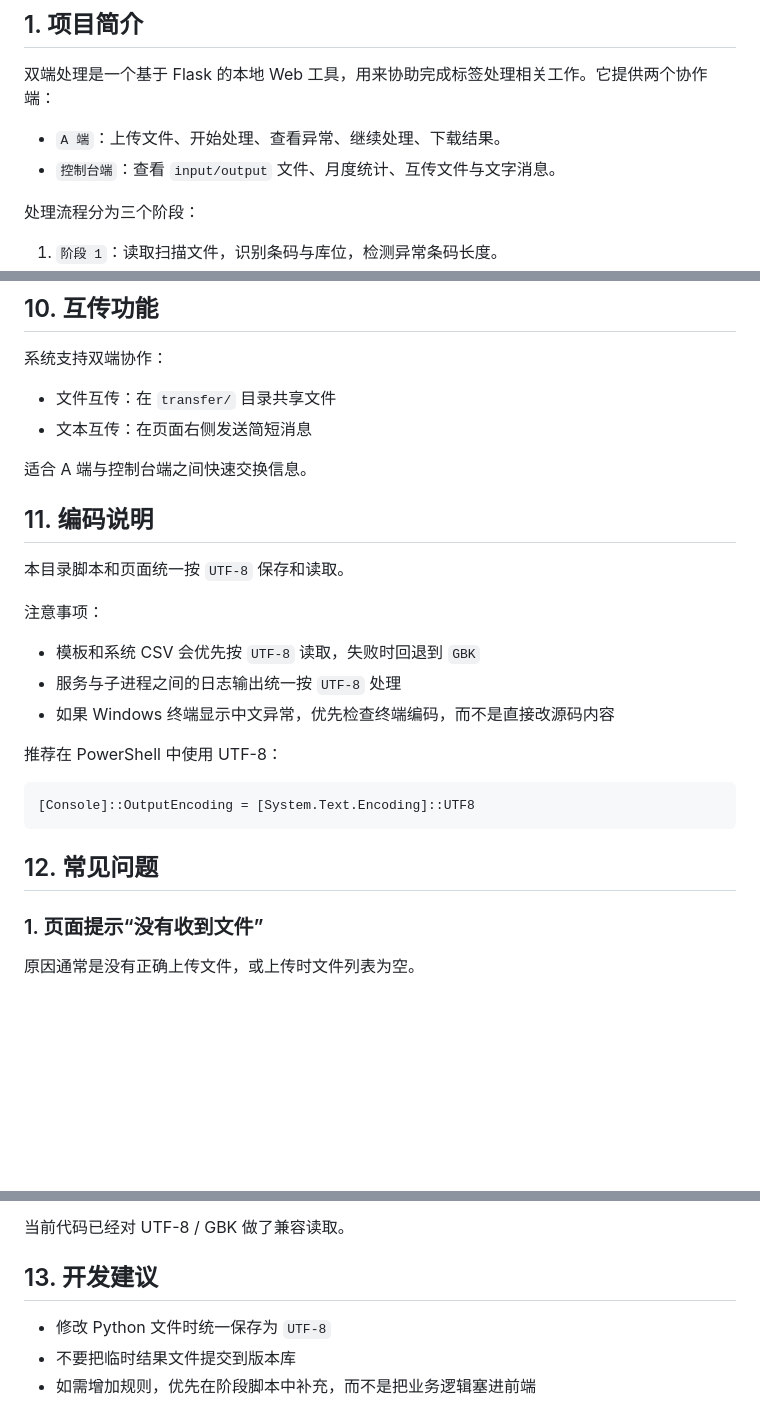
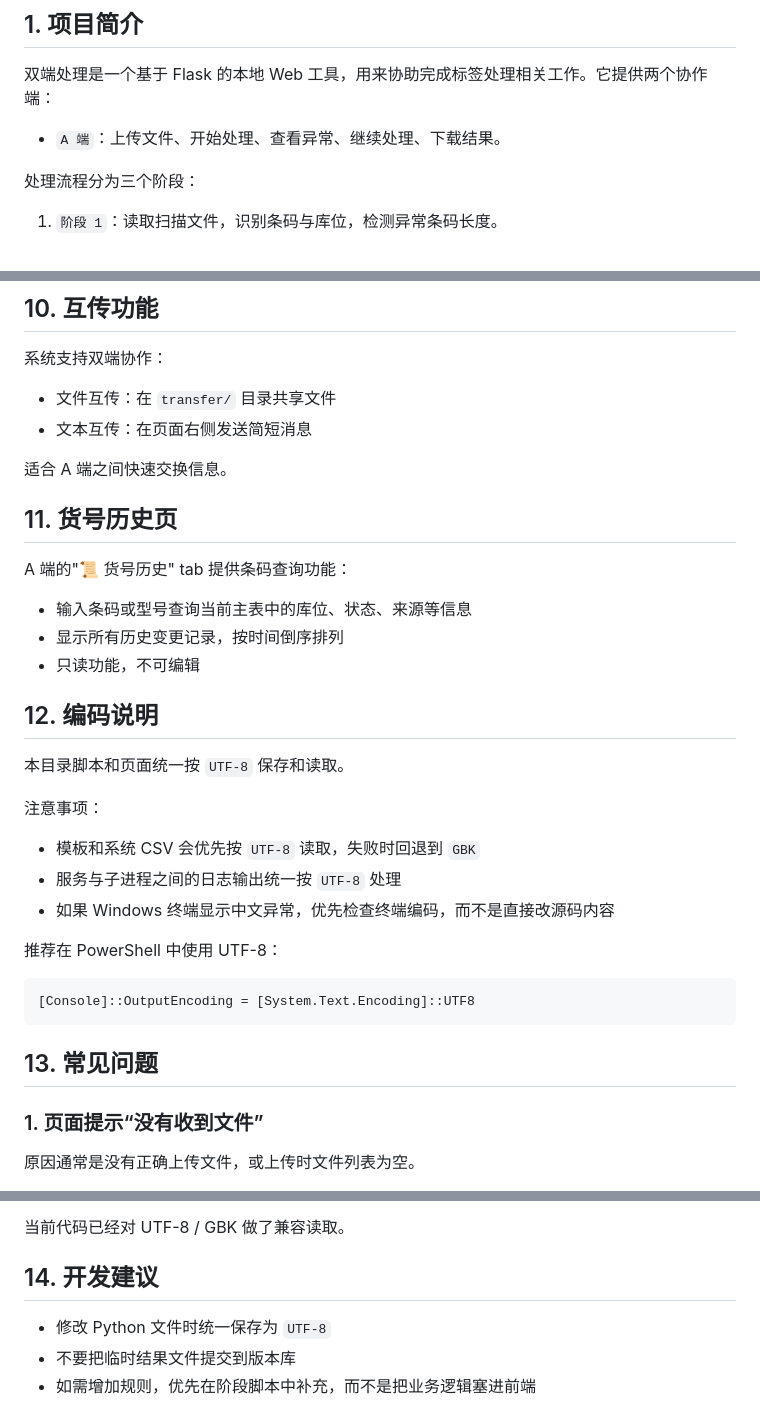
Before and after one commit to jxwu1/label-sync, a Markdown page: README.md, 3 parts joined by grey strips. Rendered like a GitHub page; blank space fills up the shorter version.

````diff
--- a/README.md
+++ b/README.md
@@ -5,7 +5,6 @@
 双端处理是一个基于 Flask 的本地 Web 工具，用来协助完成标签处理相关工作。它提供两个协作端：
 
 - `A 端`：上传文件、开始处理、查看异常、继续处理、下载结果。
-- `控制台端`：查看 `input/output` 文件、月度统计、互传文件与文字消息。
 
 处理流程分为三个阶段：
 
@@ -168,9 +166,17 @@ ISLAM价格标20260408112637
 - 文件互传：在 `transfer/` 目录共享文件
 - 文本互传：在页面右侧发送简短消息
 
-适合 A 端与控制台端之间快速交换信息。
+适合 A 端之间快速交换信息。
 
-## 11. 编码说明
+## 11. 货号历史页
+
+A 端的"📜 货号历史" tab 提供条码查询功能：
+
+- 输入条码或型号查询当前主表中的库位、状态、来源等信息
+- 显示所有历史变更记录，按时间倒序排列
+- 只读功能，不可编辑
+
+## 12. 编码说明
 
 本目录脚本和页面统一按 `UTF-8` 保存和读取。
 
@@ -186,7 +192,7 @@ ISLAM价格标20260408112637
 [Console]::OutputEncoding = [System.Text.Encoding]::UTF8
 ```
 
-## 12. 常见问题
+## 13. 常见问题
 
 ### 1. 页面提示“没有收到文件”
 
@@ -218,7 +224,7 @@ ISLAM价格标20260408112637
 
 当前代码已经对 UTF-8 / GBK 做了兼容读取。
 
-## 13. 开发建议
+## 14. 开发建议
 
 - 修改 Python 文件时统一保存为 `UTF-8`
 - 不要把临时结果文件提交到版本库
````
Also changed, not shown: other parts of README.md (+0 -1 lines), 使用文档.md (+18 -19 lines).
